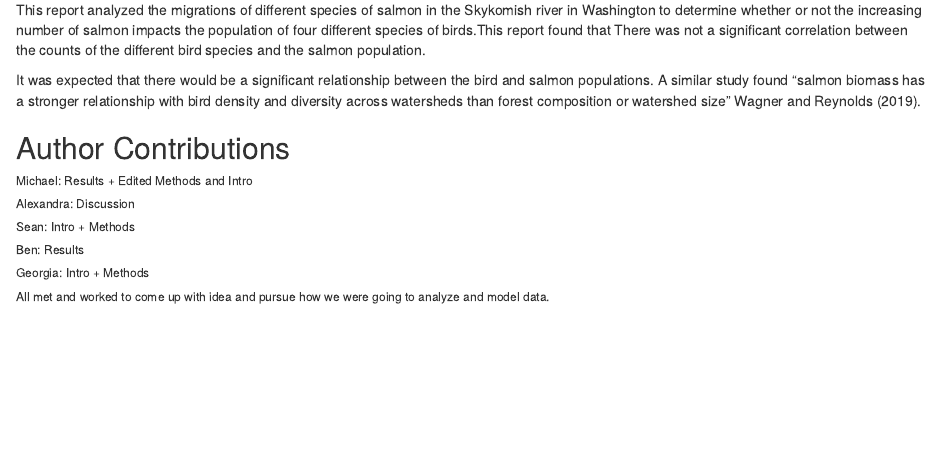
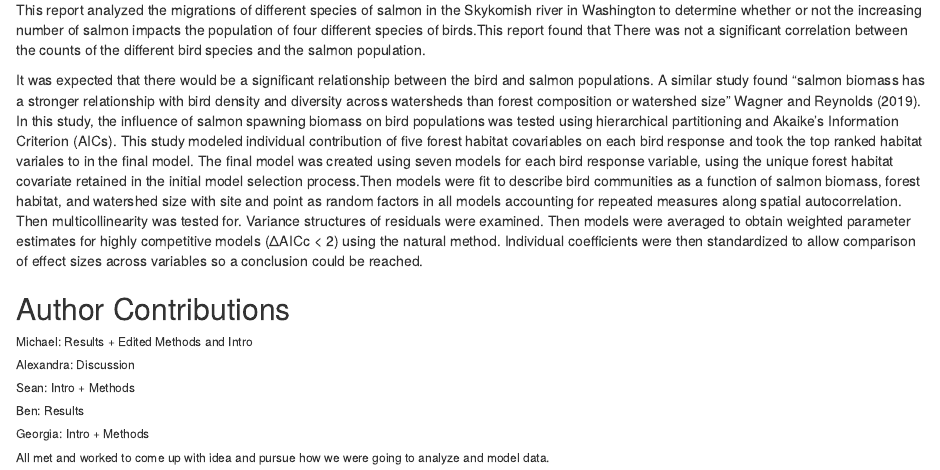
Before and after one commit to benriccio/final_project, an R Markdown document (FinalProject.Rmd): the page in a window 1100 px wide, from 3100 px down. Rendered offline with R 4.5, knitr and Pandoc, with nearby package versions; some code elsewhere in the file could not run offline.

Commit message:
first article for discussion

```diff
--- a/FinalProject.Rmd
+++ b/FinalProject.Rmd
@@ -187,7 +187,7 @@ This test was then run to further assess correlation between the bird's arrival
 ## Discussion
 This report analyzed the migrations of different species of salmon in the Skykomish river in Washington to determine whether or not the increasing number of salmon impacts the population of four different species of birds.This report found that There was not a significant correlation between the counts of the different bird species and the salmon population.
 
-It was expected that there would be a significant relationship between the bird and salmon populations. A similar study found "salmon biomass has a stronger relationship with bird density and diversity across watersheds than forest composition or watershed size" @wagner2019study.
+It was expected that there would be a significant relationship between the bird and salmon populations. A similar study found "salmon biomass has a stronger relationship with bird density and diversity across watersheds than forest composition or watershed size" @wagner2019study. In this study, the influence of salmon spawning biomass on bird populations was tested using hierarchical partitioning and Akaike’s Information Criterion (AICs). This study modeled individual contribution of five forest habitat covariables on each bird response and took the top  ranked habitat variales to in the final model. The final model was created using seven models for each bird response variable, using the unique forest habitat covariate retained in the initial model selection process.Then models were fit to describe bird communities as a function of salmon biomass, forest habitat, and watershed size with site and point as random factors in all models accounting for repeated measures along spatial autocorrelation. Then multicollinearity was tested for. Variance structures of residuals were examined. Then models were averaged to obtain weighted parameter estimates for highly competitive models (ΔAICc < 2) using the natural method. Individual coefficients were then standardized to allow comparison of effect sizes across variables so a conclusion could be reached.
 <br>
 
 ## Author Contributions
```
